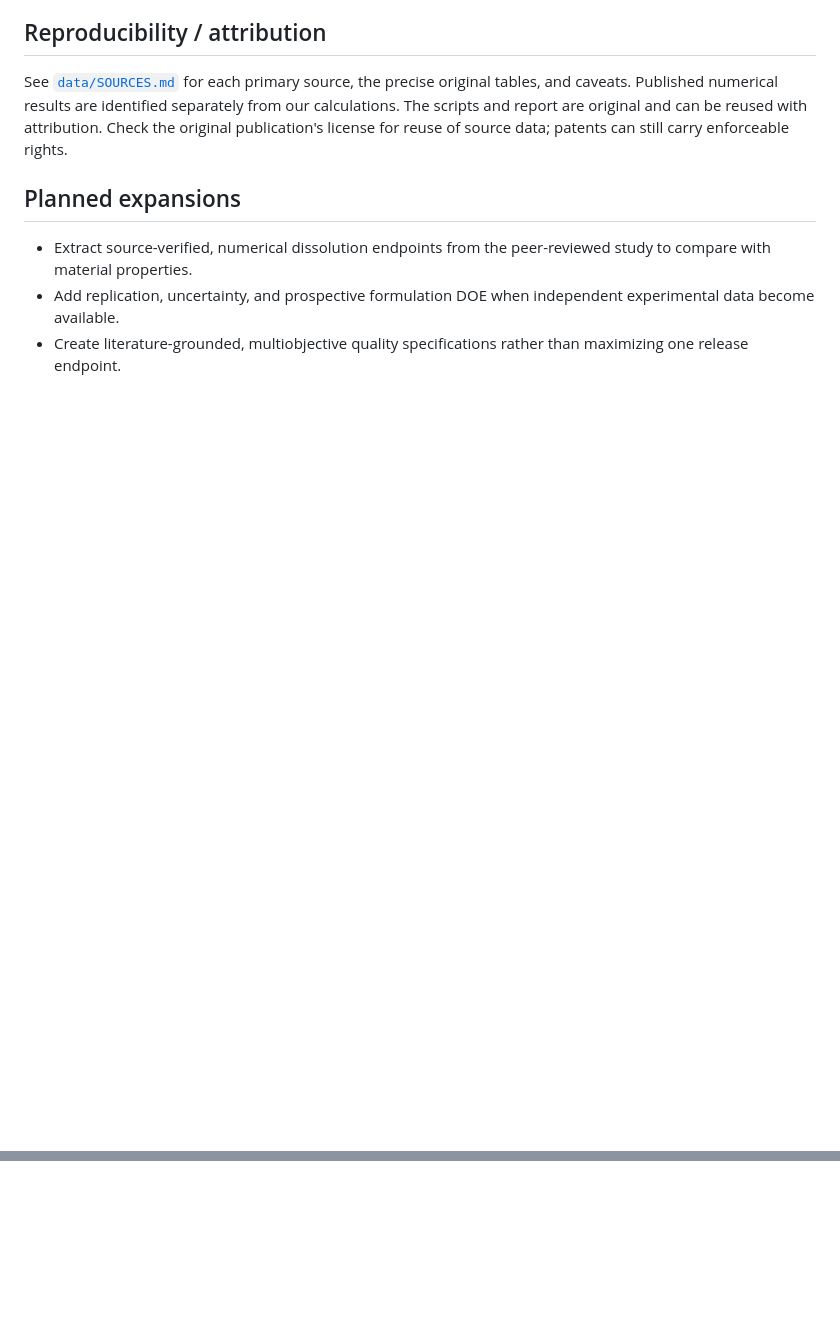
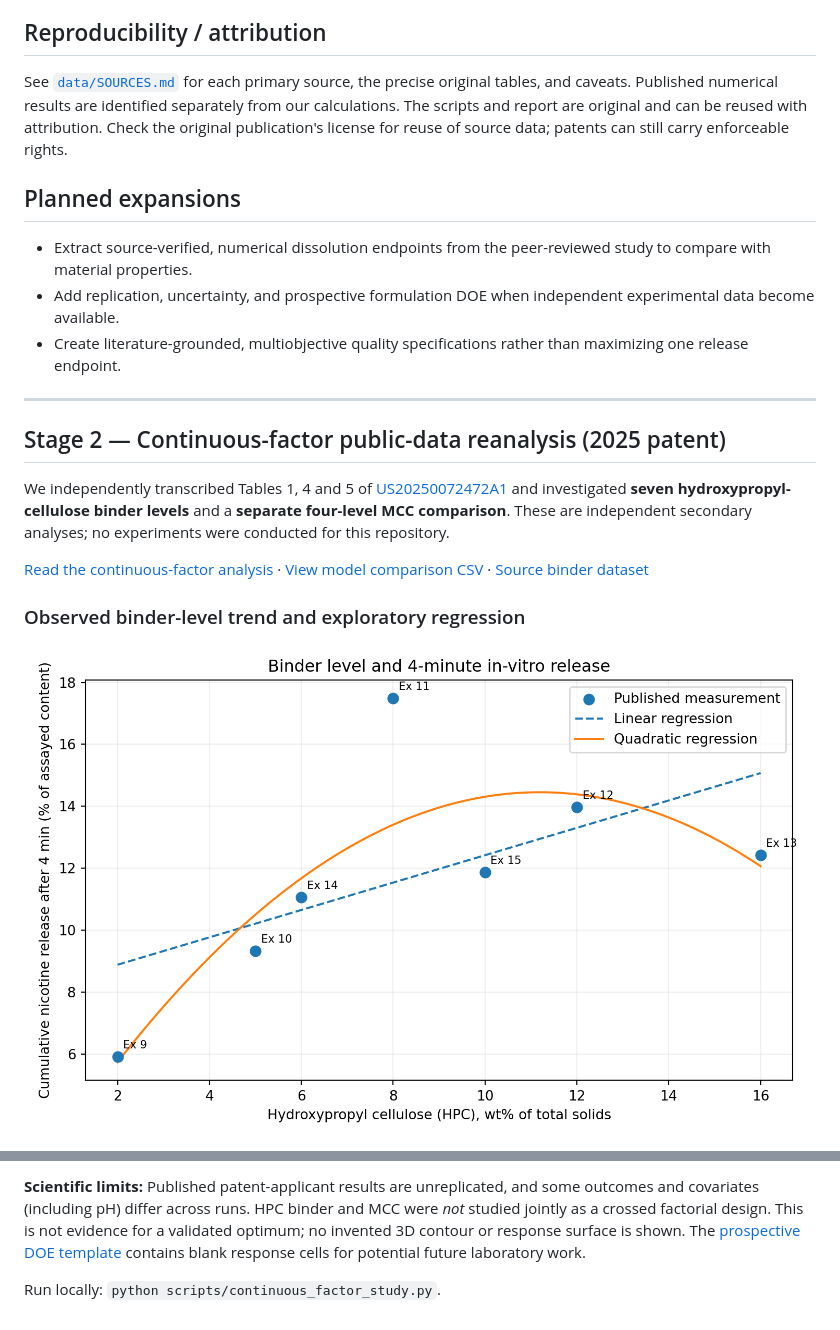
Before and after one commit to nabilahaddadine67-max/Oral-pouch-materials-quality-modeling, a Markdown page: README.md, 2 parts joined by grey strips. GitHub-like rendering; pictures changed too: figures/hpc_vs_release4.png (added); blank space fills up the shorter version.

```diff
--- a/README.md
+++ b/README.md
@@ -100,3 +100,17 @@ See [`data/SOURCES.md`](data/SOURCES.md) for each primary source, the precise or
 - Extract source-verified, numerical dissolution endpoints from the peer-reviewed study to compare with material properties.
 - Add replication, uncertainty, and prospective formulation DOE when independent experimental data become available.
 - Create literature-grounded, multiobjective quality specifications rather than maximizing one release endpoint.
+
+
+---
+
+## Stage 2 — Continuous-factor public-data reanalysis (2025 patent)
+
+We independently transcribed Tables 1, 4 and 5 of [US20250072472A1](https://patents.google.com/patent/US20250072472A1/en) and investigated **seven hydroxypropyl-cellulose binder levels** and a **separate four-level MCC comparison**. These are independent secondary analyses; no experiments were conducted for this repository.
+
+[Read the continuous-factor analysis](reports/continuous_factor_study.md) · [View model comparison CSV](data/hpc_model_comparison.csv) · [Source binder dataset](data/hpc_binder_patent_table4_table5.csv)
+
+### Observed binder-level trend and exploratory regression
+
+![Published binder levels and early release, with exploratory linear and quadratic fits](figures/hpc_vs_release4.png)
+
@@ -102,0 +131,3 @@ See [`data/SOURCES.md`](data/SOURCES.md) for each primary source, the precise or
+**Scientific limits:** Published patent-applicant results are unreplicated, and some outcomes and covariates (including pH) differ across runs. HPC binder and MCC were *not* studied jointly as a crossed factorial design. This is not evidence for a validated optimum; no invented 3D contour or response surface is shown. The [prospective DOE template](data/prospective_two_factor_design_TEMPLATE_NOT_RESULTS.csv) contains blank response cells for potential future laboratory work.
+
+Run locally: `python scripts/continuous_factor_study.py`.
```
Also changed, not shown: other parts of README.md (+14 -0 lines), data/SOURCES.md (+8 -0 lines), reports/continuous_factor_study.md (added, +40 -0 lines), figures/hpc_time_observed_heatmap.png (added), figures/hpc_vs_moisture.png (added), figures/hpc_vs_release16.png (added), figures/mcc_vs_release.png (added), 5 other files.
